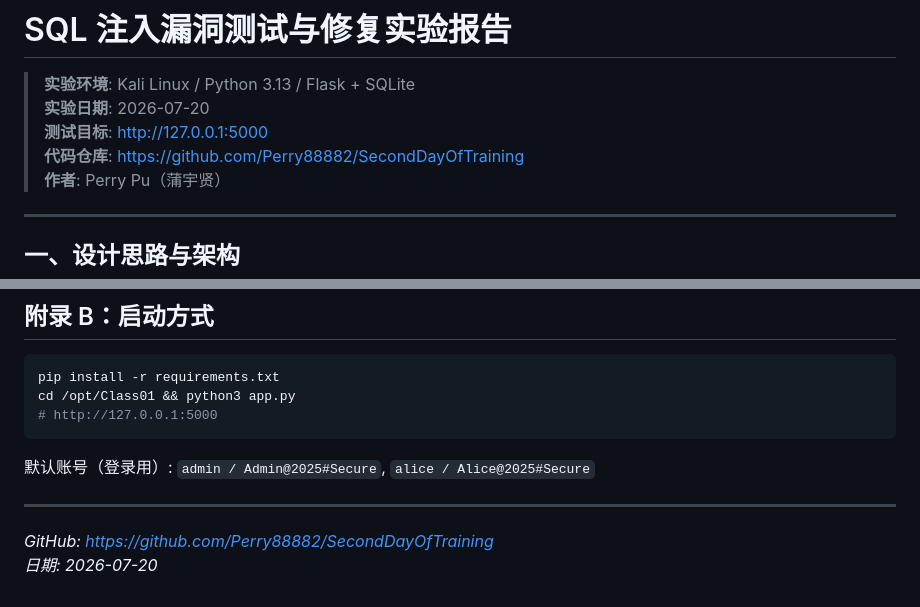
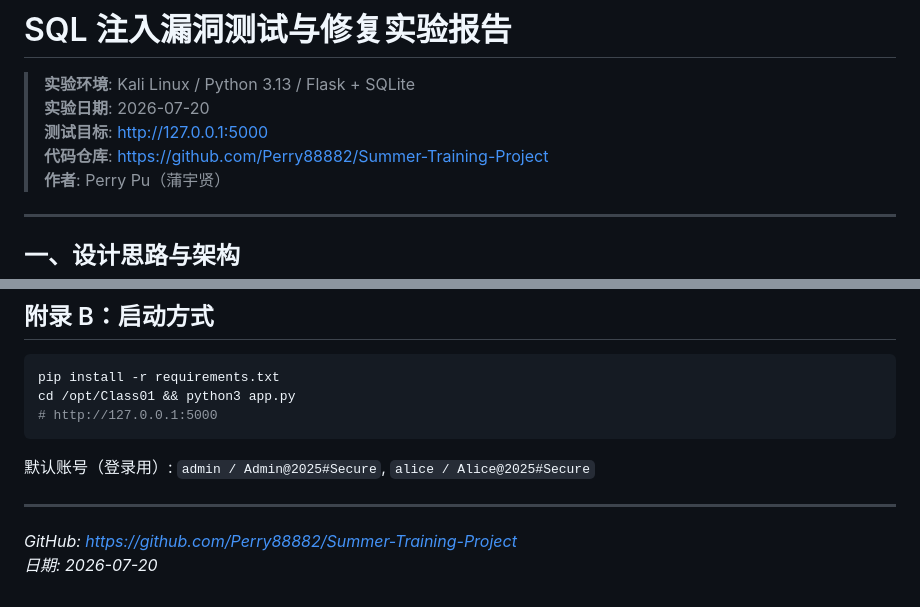
Before and after one commit to Perry88882/SecondDayOfTraining, a Markdown page: SQL注入漏洞测试与修复实验报告.md, 2 parts joined by grey strips. GitHub-like rendering.

Commit message:
更新仓库地址为 Summer-Training-Project

```diff
--- a/SQL注入漏洞测试与修复实验报告.md
+++ b/SQL注入漏洞测试与修复实验报告.md
@@ -3,7 +3,7 @@
 > **实验环境**: Kali Linux / Python 3.13 / Flask + SQLite
 > **实验日期**: 2026-07-20
 > **测试目标**: http://127.0.0.1:5000
-> **代码仓库**: https://github.com/Perry88882/SecondDayOfTraining
+> **代码仓库**: https://github.com/Perry88882/Summer-Training-Project
 > **作者**: Perry Pu（蒲宇贤）
 
 ---
@@ -437,5 +437,5 @@ cd /opt/Class01 && python3 app.py
 
 ---
 
-*GitHub: https://github.com/Perry88882/SecondDayOfTraining*
+*GitHub: https://github.com/Perry88882/Summer-Training-Project*
 *日期: 2026-07-20*
```
Also changed, not shown: 文件上传漏洞测试与修复实验报告.md (+2 -2 lines).
